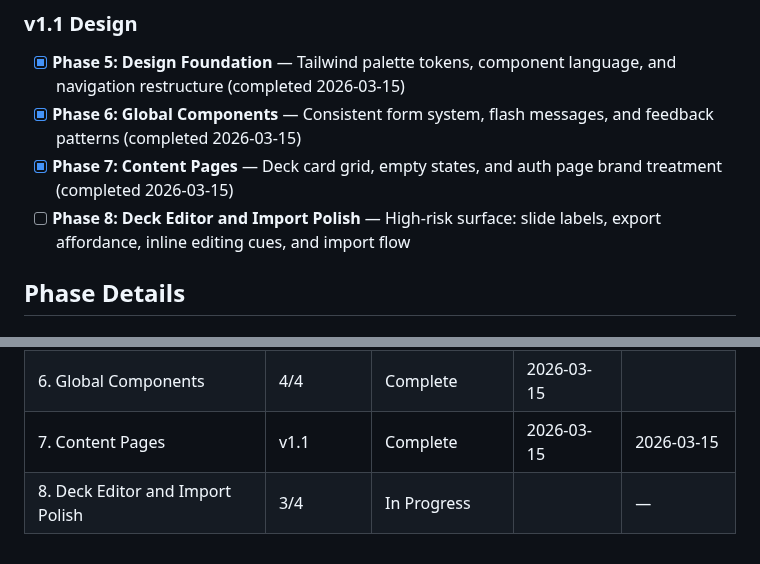
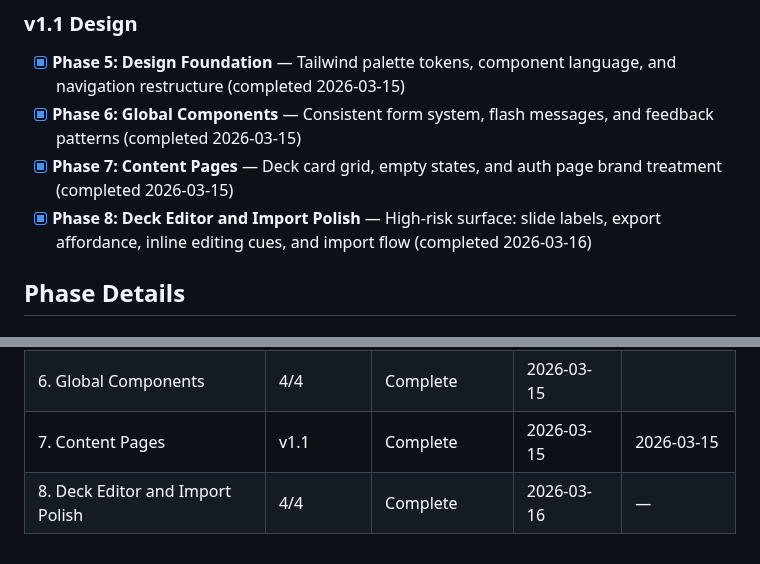
Before and after one commit to hschin/praise-project, a Markdown page: .planning/ROADMAP.md, 2 parts joined by grey strips. GitHub-like rendering.

```diff
--- a/.planning/ROADMAP.md
+++ b/.planning/ROADMAP.md
@@ -24,7 +24,8 @@ Full details: `.planning/milestones/v1.0-ROADMAP.md`
 - [x] **Phase 5: Design Foundation** — Tailwind palette tokens, component language, and navigation restructure (completed 2026-03-15)
 - [x] **Phase 6: Global Components** — Consistent form system, flash messages, and feedback patterns (completed 2026-03-15)
 - [x] **Phase 7: Content Pages** — Deck card grid, empty states, and auth page brand treatment (completed 2026-03-15)
-- [ ] **Phase 8: Deck Editor and Import Polish** — High-risk surface: slide labels, export affordance, inline editing cues, and import flow
+- [x] **Phase 8: Deck Editor and Import Polish** — High-risk surface: slide labels, export affordance, inline editing cues, and import flow
+ (completed 2026-03-16)
 
 ## Phase Details
 
@@ -105,4 +106,4 @@ Plans:
 | 5. Design Foundation | 4/4 | Complete    | 2026-03-15 | — |
 | 6. Global Components | 4/4 | Complete   | 2026-03-15 |
 | 7. Content Pages | v1.1 | Complete    | 2026-03-15 | 2026-03-15 |
-| 8. Deck Editor and Import Polish | 3/4 | In Progress|  | — |
+| 8. Deck Editor and Import Polish | 4/4 | Complete   | 2026-03-16 | — |
```
Also changed, not shown: .planning/STATE.md (+9 -6 lines), 1 other file.
